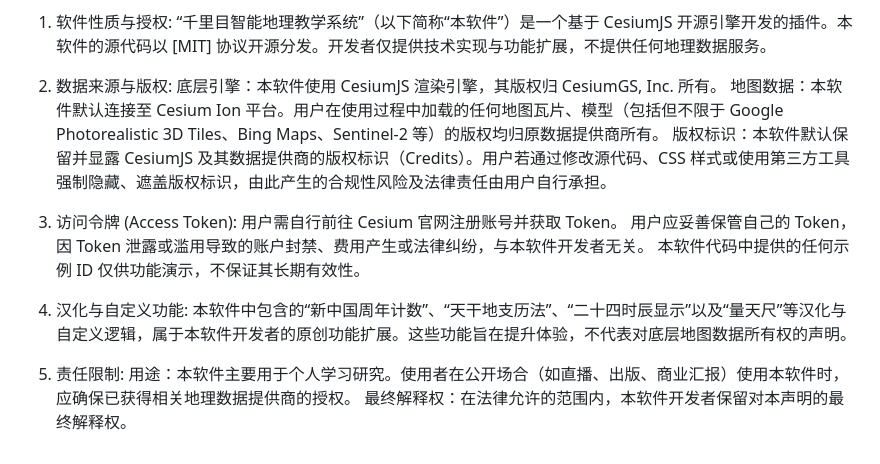
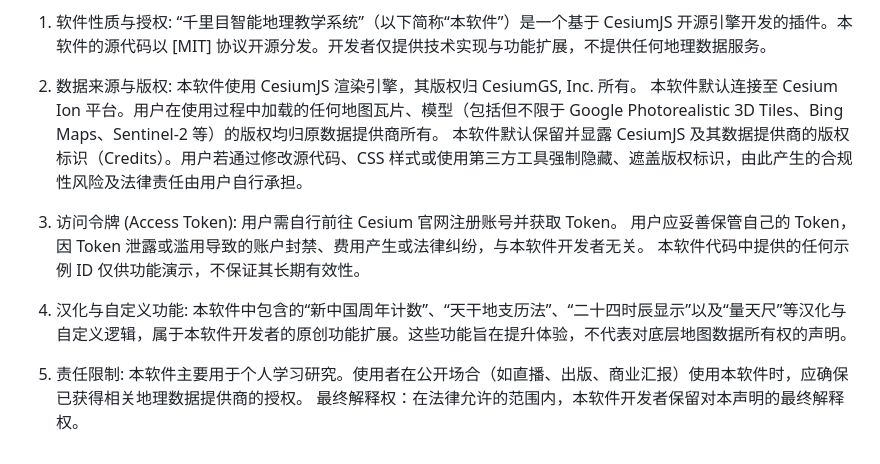
Before and after one commit to Ldl-h/qianlimu, a Markdown page: README.md, the part around the change. Rendered like a GitHub page.

```diff
--- a/README.md
+++ b/README.md
@@ -115,9 +115,9 @@ openCanvasBtn.addEventListener('contextmenu', (e) => {
   “千里目智能地理教学系统”（以下简称“本软件”）是一个基于 CesiumJS 开源引擎开发的插件。本软件的源代码以 [MIT] 协议开源分发。开发者仅提供技术实现与功能扩展，不提供任何地理数据服务。
 
 3. 数据来源与版权:
-  底层引擎：本软件使用 CesiumJS 渲染引擎，其版权归 CesiumGS, Inc. 所有。
-  地图数据：本软件默认连接至 Cesium Ion 平台。用户在使用过程中加载的任何地图瓦片、模型（包括但不限于 Google Photorealistic 3D Tiles、Bing Maps、Sentinel-2 等）的版权均归原数据提供商所有。
-  版权标识：本软件默认保留并显露 CesiumJS 及其数据提供商的版权标识（Credits）。用户若通过修改源代码、CSS 样式或使用第三方工具强制隐藏、遮盖版权标识，由此产生的合规性风险及法律责任由用户自行承担。
+  本软件使用 CesiumJS 渲染引擎，其版权归 CesiumGS, Inc. 所有。
+  本软件默认连接至 Cesium Ion 平台。用户在使用过程中加载的任何地图瓦片、模型（包括但不限于 Google Photorealistic 3D Tiles、Bing Maps、Sentinel-2 等）的版权均归原数据提供商所有。
+  本软件默认保留并显露 CesiumJS 及其数据提供商的版权标识（Credits）。用户若通过修改源代码、CSS 样式或使用第三方工具强制隐藏、遮盖版权标识，由此产生的合规性风险及法律责任由用户自行承担。
 
 4. 访问令牌 (Access Token):
   用户需自行前往 Cesium 官网注册账号并获取 Token。
@@ -128,5 +128,5 @@ openCanvasBtn.addEventListener('contextmenu', (e) => {
   本软件中包含的“新中国周年计数”、“天干地支历法”、“二十四时辰显示”以及“量天尺”等汉化与自定义逻辑，属于本软件开发者的原创功能扩展。这些功能旨在提升体验，不代表对底层地图数据所有权的声明。
 
 6. 责任限制:
-  用途：本软件主要用于个人学习研究。使用者在公开场合（如直播、出版、商业汇报）使用本软件时，应确保已获得相关地理数据提供商的授权。
+  本软件主要用于个人学习研究。使用者在公开场合（如直播、出版、商业汇报）使用本软件时，应确保已获得相关地理数据提供商的授权。
   最终解释权：在法律允许的范围内，本软件开发者保留对本声明的最终解释权。
```
